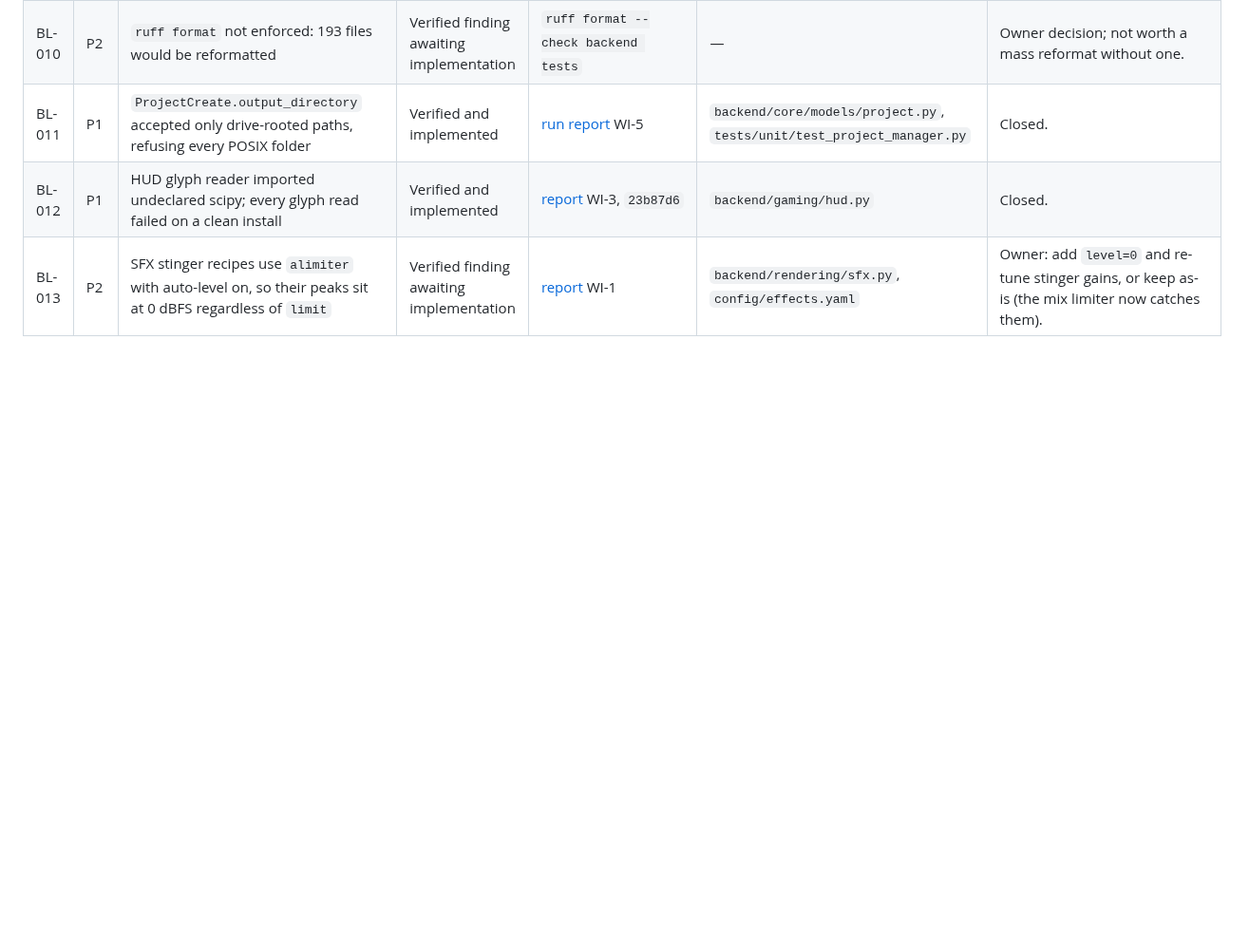
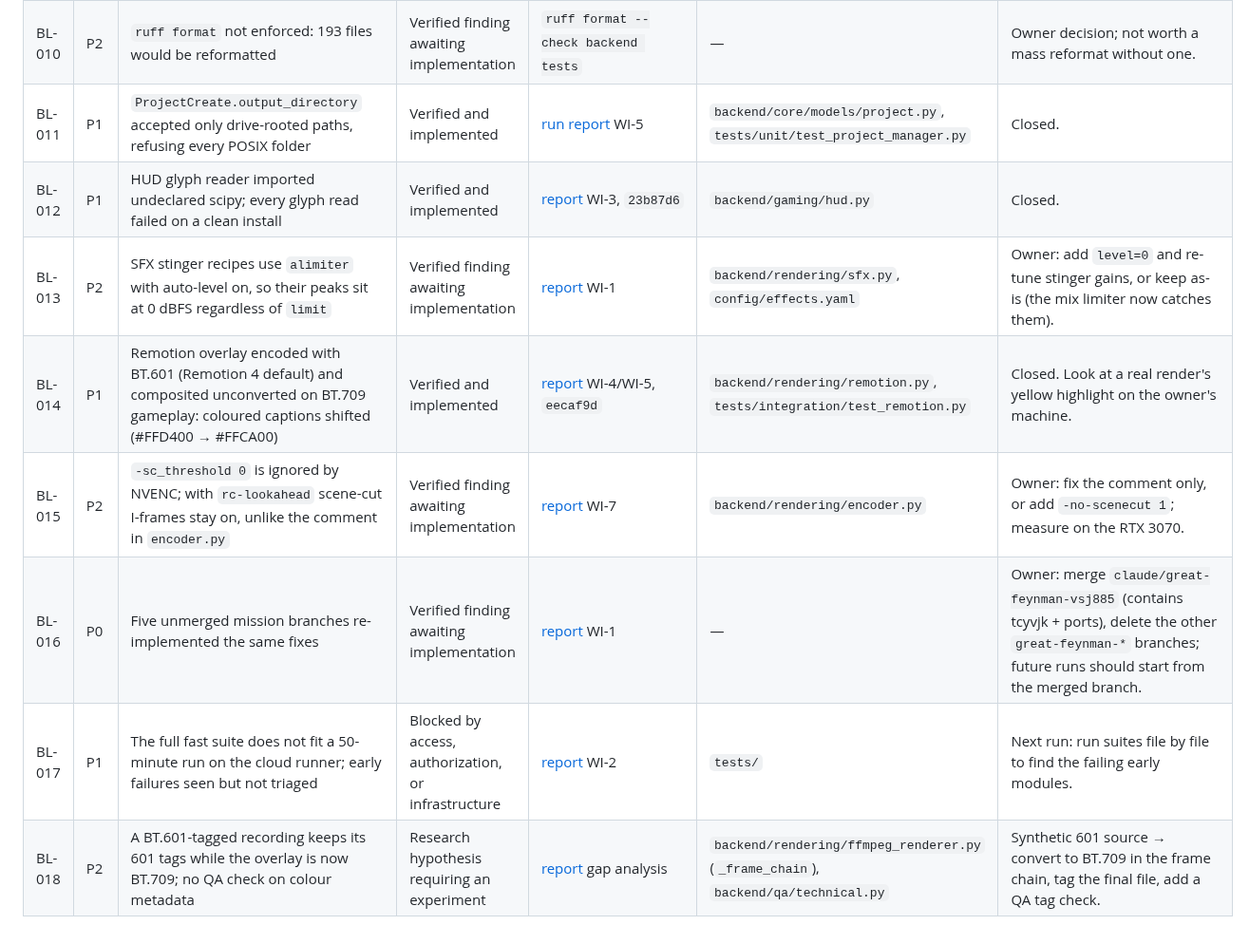
Before and after one commit to ziadnasif77-debug/VAI, a Markdown page: ENGINEERING_BACKLOG.md, the part around the change. Shown at 95% size. Drawn GitHub-style; blank space fills up the shorter version.

Commit message:
[chore] Mission run 2026-10-21 21:07: report, backlog, research log
Co-Authored-By: Claude Opus 5.5 <noreply@anthropic.com>
Claude-Session: https://claude.ai/code/session_01E6uuGe3SozHPp5DBmBRGfr

```diff
--- a/ENGINEERING_BACKLOG.md
+++ b/ENGINEERING_BACKLOG.md
@@ -22,3 +22,8 @@ awaiting implementation* · *Research hypothesis requiring an experiment* ·
 | BL-011 | P1 | `ProjectCreate.output_directory` accepted only drive-rooted paths, refusing every POSIX folder | Verified and implemented | [run report](.ai-mission/reports/2026-10-21_1509_run.md) WI-5 | `backend/core/models/project.py`, `tests/unit/test_project_manager.py` | Closed. |
 | BL-012 | P1 | HUD glyph reader imported undeclared scipy; every glyph read failed on a clean install | Verified and implemented | [report](.ai-mission/reports/2026-10-21_1545_run.md) WI-3, `23b87d6` | `backend/gaming/hud.py` | Closed. |
 | BL-013 | P2 | SFX stinger recipes use `alimiter` with auto-level on, so their peaks sit at 0 dBFS regardless of `limit` | Verified finding awaiting implementation | [report](.ai-mission/reports/2026-10-21_1545_run.md) WI-1 | `backend/rendering/sfx.py`, `config/effects.yaml` | Owner: add `level=0` and re-tune stinger gains, or keep as-is (the mix limiter now catches them). |
+| BL-014 | P1 | Remotion overlay encoded with BT.601 (Remotion 4 default) and composited unconverted on BT.709 gameplay: coloured captions shifted (#FFD400 → #FFCA00) | Verified and implemented | [report](.ai-mission/reports/2026-10-21_2107_run.md) WI-4/WI-5, `eecaf9d` | `backend/rendering/remotion.py`, `tests/integration/test_remotion.py` | Closed. Look at a real render's yellow highlight on the owner's machine. |
+| BL-015 | P2 | `-sc_threshold 0` is ignored by NVENC; with `rc-lookahead` scene-cut I-frames stay on, unlike the comment in `encoder.py` | Verified finding awaiting implementation | [report](.ai-mission/reports/2026-10-21_2107_run.md) WI-7 | `backend/rendering/encoder.py` | Owner: fix the comment only, or add `-no-scenecut 1`; measure on the RTX 3070. |
+| BL-016 | P0 | Five unmerged mission branches re-implemented the same fixes | Verified finding awaiting implementation | [report](.ai-mission/reports/2026-10-21_2107_run.md) WI-1 | — | Owner: merge `claude/great-feynman-vsj885` (contains tcyvjk + ports), delete the other `great-feynman-*` branches; future runs should start from the merged branch. |
+| BL-017 | P1 | The full fast suite does not fit a 50-minute run on the cloud runner; early failures seen but not triaged | Blocked by access, authorization, or infrastructure | [report](.ai-mission/reports/2026-10-21_2107_run.md) WI-2 | `tests/` | Next run: run suites file by file to find the failing early modules. |
+| BL-018 | P2 | A BT.601-tagged recording keeps its 601 tags while the overlay is now BT.709; no QA check on colour metadata | Research hypothesis requiring an experiment | [report](.ai-mission/reports/2026-10-21_2107_run.md) gap analysis | `backend/rendering/ffmpeg_renderer.py` (`_frame_chain`), `backend/qa/technical.py` | Synthetic 601 source → convert to BT.709 in the frame chain, tag the final file, add a QA tag check. |
```
Also changed, not shown: .ai-mission/reports/2026-10-21_2107_run.md (added, +67 -0 lines), RESEARCH_LOG.md (+17 -0 lines).
